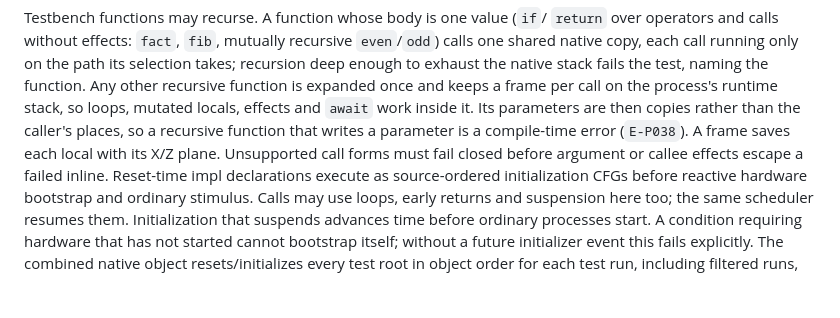
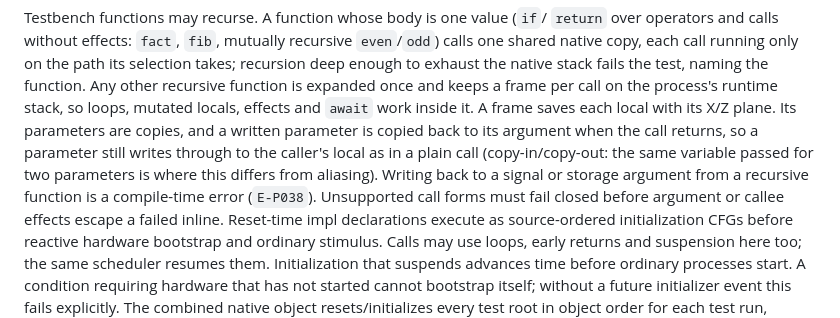
Before and after one commit to Siox-lang/siox-paper, a Markdown page: docs/language.md, the part around the change. GitHub-like rendering; blank space fills up the shorter version.

Commit message:
Recursive functions write parameters back (copy-in/copy-out)
Co-Authored-By: Claude Opus 5.5 <noreply@anthropic.com>
Claude-Session: https://claude.ai/code/session_012k6TzWqreskS52UHmBkoDe

```diff
--- a/docs/language.md
+++ b/docs/language.md
@@ -3520,10 +3520,13 @@ recursive `even`/`odd`) calls one shared native copy, each call running only on
 the path its selection takes; recursion deep enough to exhaust the native stack
 fails the test, naming the function. Any other recursive function is expanded
 once and keeps a frame per call on the process's runtime stack, so loops,
-mutated locals, effects and `await` work inside it. Its parameters are then
-copies rather than the caller's places, so a recursive function that writes a
-parameter is a compile-time error (`E-P038`). A frame saves each local with its
-X/Z plane. Unsupported call forms must fail closed before argument or callee
+mutated locals, effects and `await` work inside it. A frame saves each local
+with its X/Z plane. Its parameters are copies, and a written parameter is
+copied back to its argument when the call returns, so a parameter still writes
+through to the caller's local as in a plain call (copy-in/copy-out: the same
+variable passed for two parameters is where this differs from aliasing).
+Writing back to a signal or storage argument from a recursive function is a
+compile-time error (`E-P038`). Unsupported call forms must fail closed before argument or callee
 effects escape a failed inline. Reset-time impl declarations execute
 as source-ordered initialization CFGs before reactive hardware bootstrap and
 ordinary stimulus. Calls may use loops, early returns and suspension here too;
```
